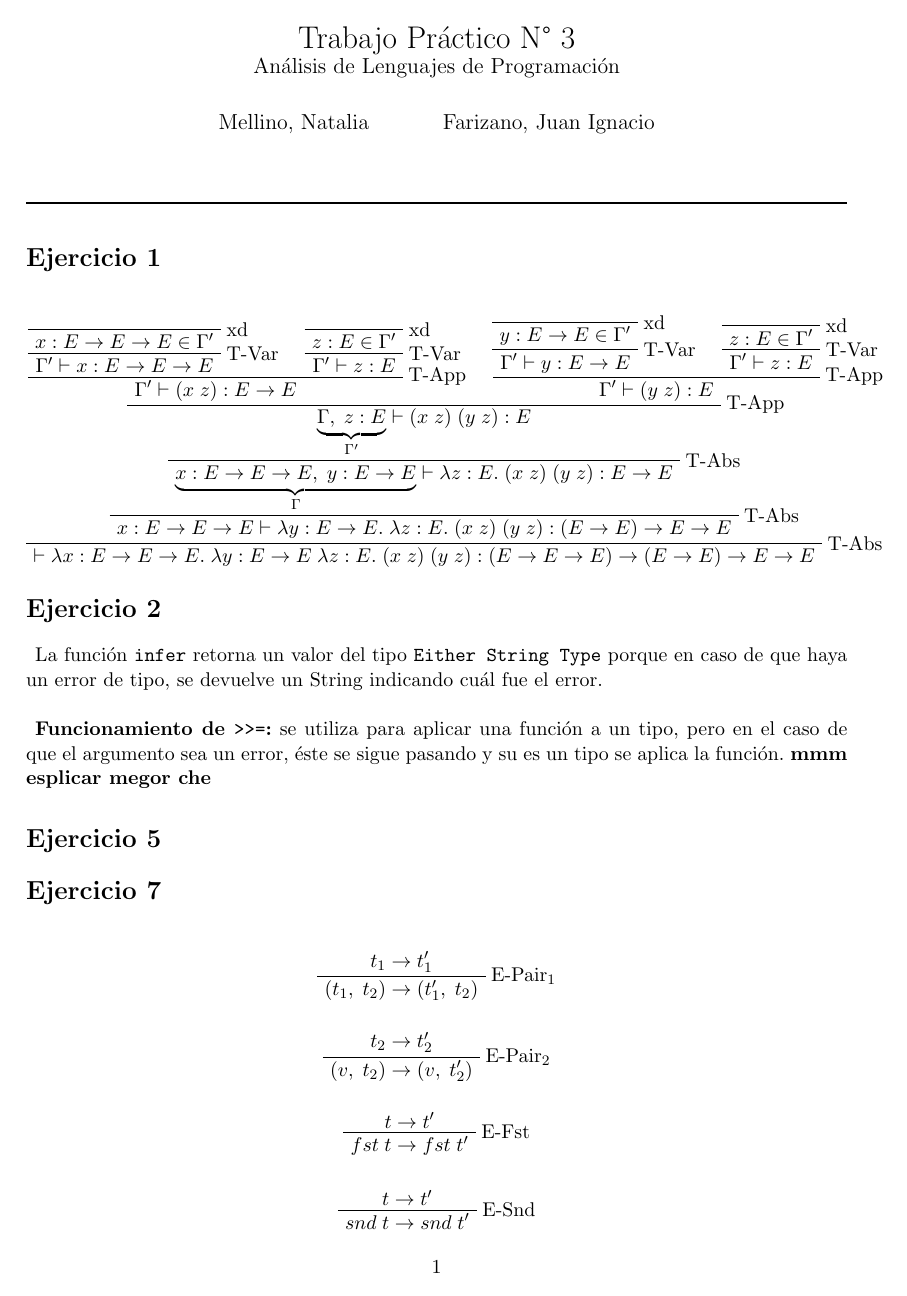
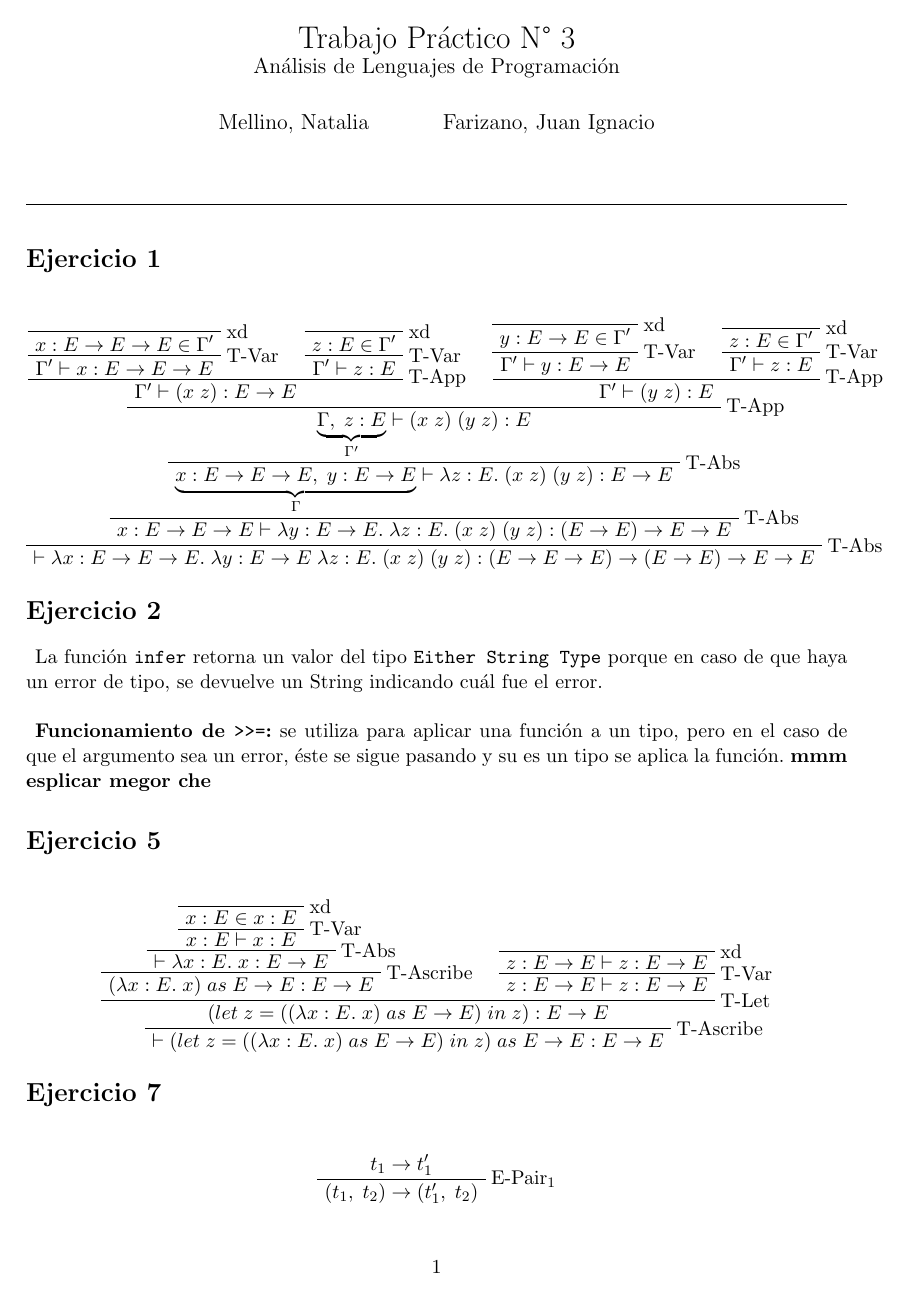
Before and after one commit to jfarizano/TP3ALP, a LaTeX document (Informe/informe.tex): page 1 of 2. Compiled offline with pdfLaTeX.

Commit message:
falta arreglar informe

```diff
--- a/Informe/informe.tex
+++ b/Informe/informe.tex
@@ -134,6 +134,56 @@ y su es un tipo se aplica la función. \textbf{mmm esplicar megor che}
 
 \section*{Ejercicio 5}
 
+
+\begin{prooftree}
+
+%======================================================================
+    \AxiomC{}
+
+    \RightLabel{xd}
+    \UnaryInfC{$
+         x : E \in x : E
+    $}
+
+    \RightLabel{T-Var}
+    \UnaryInfC{$
+         x : E \vdash x : E
+    $}
+
+    \RightLabel{T-Abs}
+    \UnaryInfC{$
+        \vdash \lambda x : E. \; x : E \rightarrow E
+    $}
+
+    \RightLabel{T-Ascribe}
+    \UnaryInfC{$
+        (\lambda x : E. \; x) \; as \; E \rightarrow E : E \rightarrow E
+    $}
+%======================================================================
+
+\AxiomC{}
+    \RightLabel{xd}
+    \UnaryInfC{$
+        z : E \rightarrow E \vdash z : E \rightarrow E
+    $}
+
+    \RightLabel{T-Var}
+    \UnaryInfC{$
+        z : E \rightarrow E \vdash z : E \rightarrow E
+    $}
+%=====================================================================
+    \RightLabel{T-Let}
+    \BinaryInfC{$
+        (let \; z = ((\lambda x : E. \; x) \; as \; E \rightarrow E) \; in \; z) : E \rightarrow E
+    $}
+    \RightLabel{T-Ascribe}
+    \UnaryInfC{$
+        \vdash (let \; z = ((\lambda x : E. \; x) \; as \; E \rightarrow E) \; in \; z)
+        \; as \; E \rightarrow E : E \rightarrow E
+    $}
+\end{prooftree}
+
+
 %==============================================================================
 %==============================================================================
 %==============================================================================
```
Also changed, not shown: Informe/informe.pdf, Informe/informe.tex (61 more changed lines).
